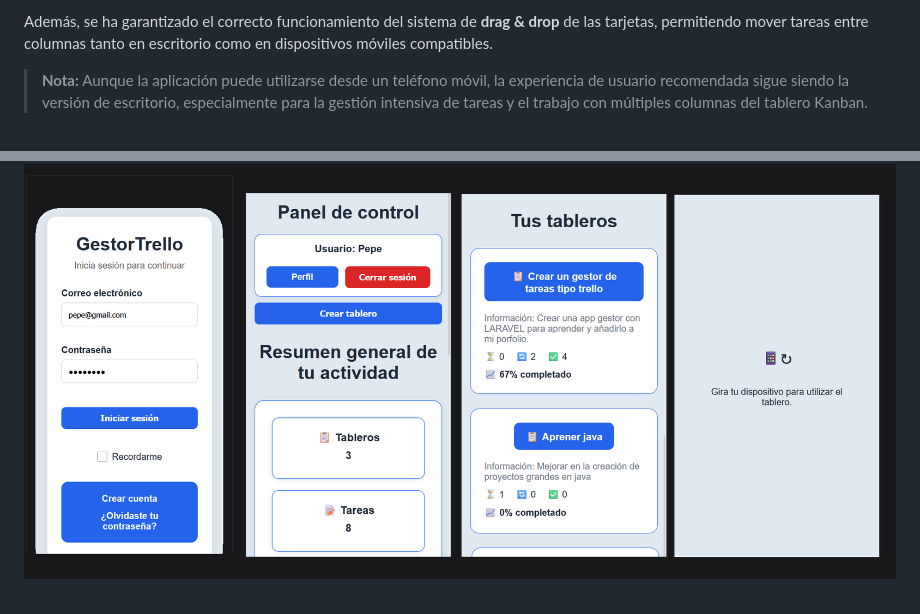
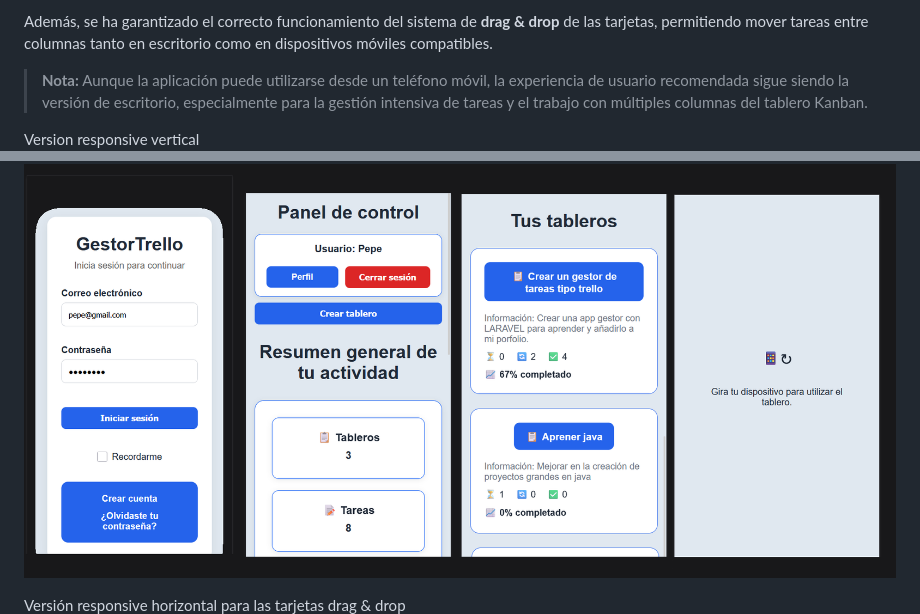
Before and after one commit to megalol-dev/gestor-trello, a Markdown page: README.md, 2 parts joined by grey strips. GitHub-like rendering.

```diff
--- a/README.md
+++ b/README.md
@@ -105,7 +105,10 @@ Además, se ha garantizado el correcto funcionamiento del sistema de **drag & dr
 
 > **Nota:** Aunque la aplicación puede utilizarse desde un teléfono móvil, la experiencia de usuario recomendada sigue siendo la versión de escritorio, especialmente para la gestión intensiva de tareas y el trabajo con múltiples columnas del tablero Kanban.
 
+Version responsive vertical
 ![Responsive](docs/img/responsive.png)
+
+Versión responsive horizontal para las tarjetas drag & drop
 ![Responsive2](docs/img/responsive_2.png)
 ![Responsive3](docs/img/responsive_3.png)
 
```
